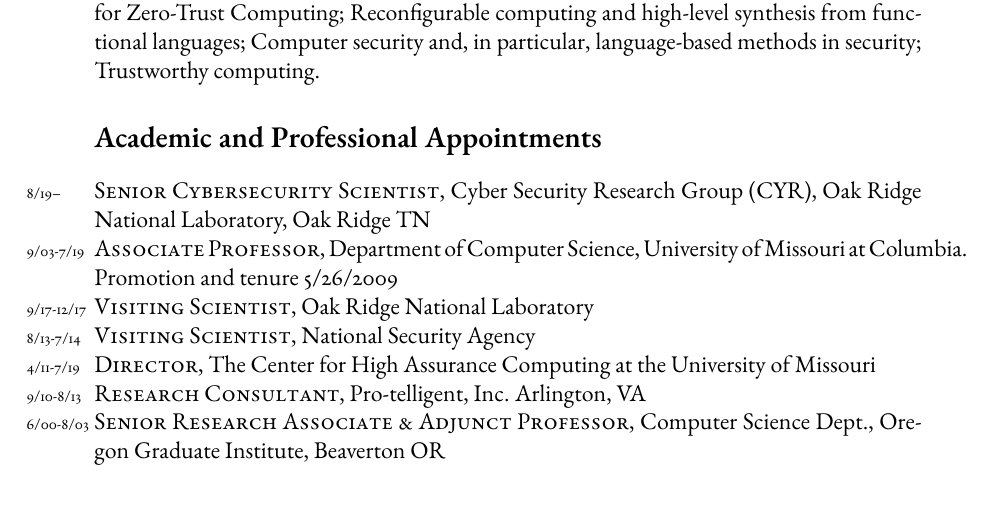
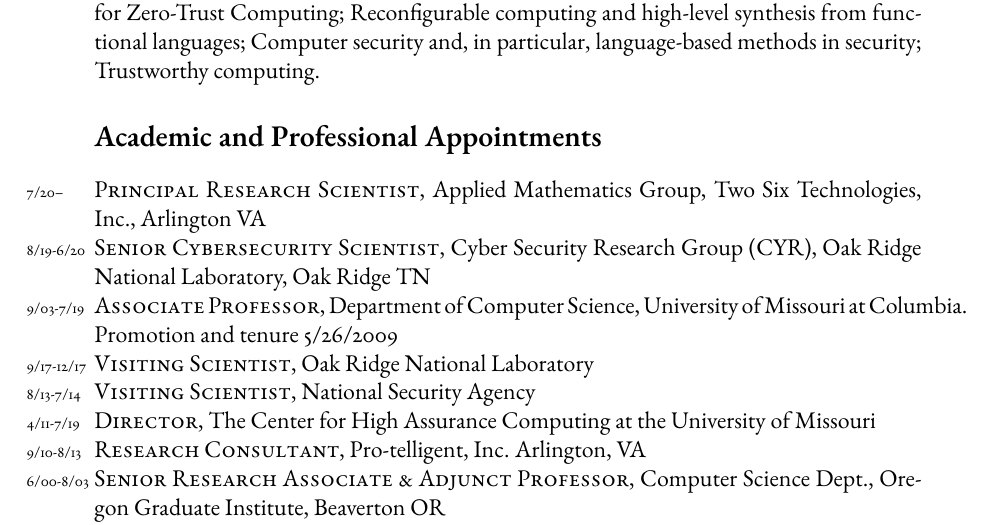
Before and after one commit to harrisonwl/harrisonwl.github.io, a LaTeX CV (assets/cv/curriculumvitae2021.tex): part of page 1 of 14, cut so that both start at the same text, the shorter picture padded with empty space. Compiled offline with pdfLaTeX.

Commit message:
adjustments

```diff
--- a/assets/cv/curriculumvitae2021.tex
+++ b/assets/cv/curriculumvitae2021.tex
@@ -173,7 +173,9 @@
 
 \section*{Academic and Professional Appointments}
 
-\years{8/19--}\textsc{Senior Cybersecurity Scientist}, Cyber Security Research Group (CYR), Oak Ridge National Laboratory, Oak Ridge TN
+\years{7/20--}\textsc{Principal Research Scientist}, Applied Mathematics Group, Two Six Technologies, Inc., Arlington VA
+\\
+\years{8/19-6/20}\textsc{Senior Cybersecurity Scientist}, Cyber Security Research Group (CYR), Oak Ridge National Laboratory, Oak Ridge TN
 \\
 \years{9/03-7/19}\textsc{Associate Professor}, Department of Computer
 Science,
```
Also changed, not shown: assets/cv/harrison-cv2021.pdf.
